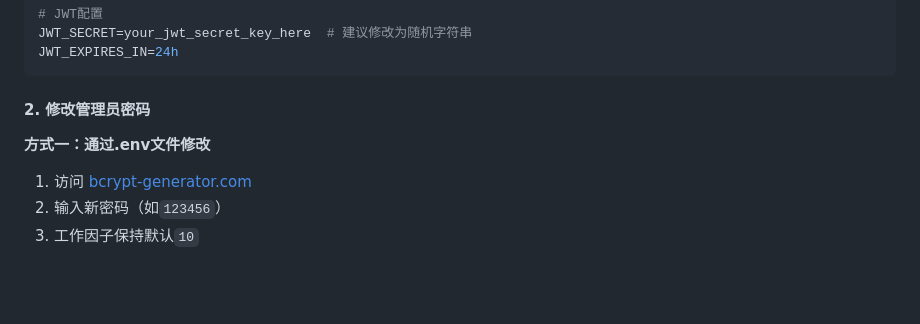
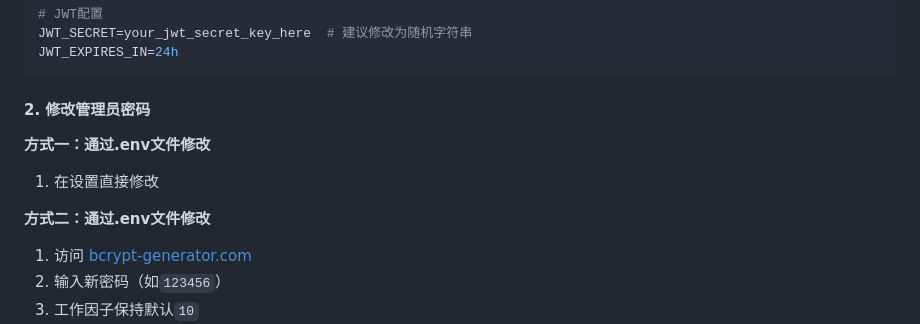
Before and after one commit to duoyuya/cpxt, a Markdown page: README.md, the part around the change. Drawn GitHub-style; blank space fills up the shorter version.

````diff
--- a/README.md
+++ b/README.md
@@ -46,8 +46,10 @@ JWT_EXPIRES_IN=24h
 ```
 
 #### 2. 修改管理员密码
+**方式一：通过.env文件修改**
+1. 在设置直接修改
 
-**方式一：通过.env文件修改**
+**方式二：通过.env文件修改**
 1. 访问 [bcrypt-generator.com](https://bcrypt-generator.com/)
 2. 输入新密码（如`123456`）
 3. 工作因子保持默认`10`
````
